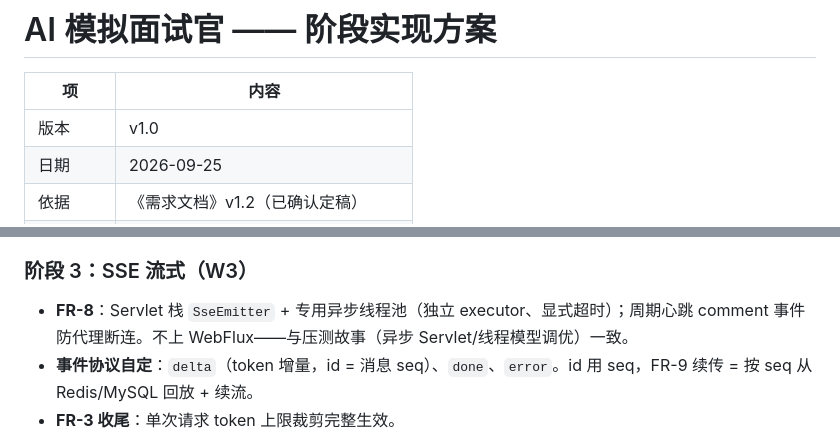
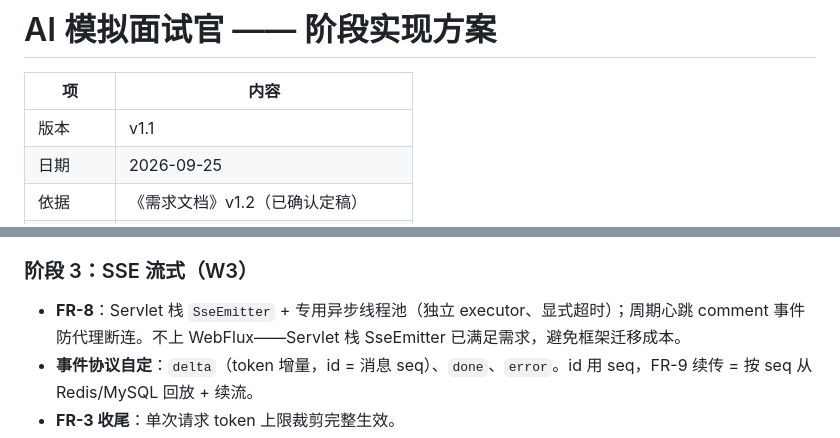
Before and after one commit to RockSugar123/ai-interviewer, a Markdown page: docs/实现方案.md, 2 parts joined by grey strips. Drawn GitHub-style.

```diff
--- a/docs/实现方案.md
+++ b/docs/实现方案.md
@@ -2,7 +2,7 @@
 
 | 项 | 内容 |
 |---|---|
-| 版本 | v1.0 |
+| 版本 | v1.1 |
 | 日期 | 2026-09-25 |
 | 依据 | 《需求文档》v1.2（已确认定稿） |
 | 进度追踪 | 见 [STATUS.md](./STATUS.md)，每完成一个阶段更新 |
@@ -59,7 +58,7 @@
 
 ### 阶段 3：SSE 流式（W3）
 
-- **FR-8**：Servlet 栈 `SseEmitter` + 专用异步线程池（独立 executor、显式超时）；周期心跳 comment 事件防代理断连。不上 WebFlux——与压测故事（异步 Servlet/线程模型调优）一致。
+- **FR-8**：Servlet 栈 `SseEmitter` + 专用异步线程池（独立 executor、显式超时）；周期心跳 comment 事件防代理断连。不上 WebFlux——Servlet 栈 SseEmitter 已满足需求，避免框架迁移成本。
 - **事件协议自定**：`delta`（token 增量，id = 消息 seq）、`done`、`error`。id 用 seq，FR-9 续传 = 按 seq 从 Redis/MySQL 回放 + 续流。
 - **FR-3 收尾**：单次请求 token 上限裁剪完整生效。
 - **FR-20 前端**：开源 chat UI 套壳，只要求能连 SSE、能重连。
```
Also changed, not shown: other parts of docs/实现方案.md (+6 -8 lines), docs/需求文档.md (+7 -7 lines).
